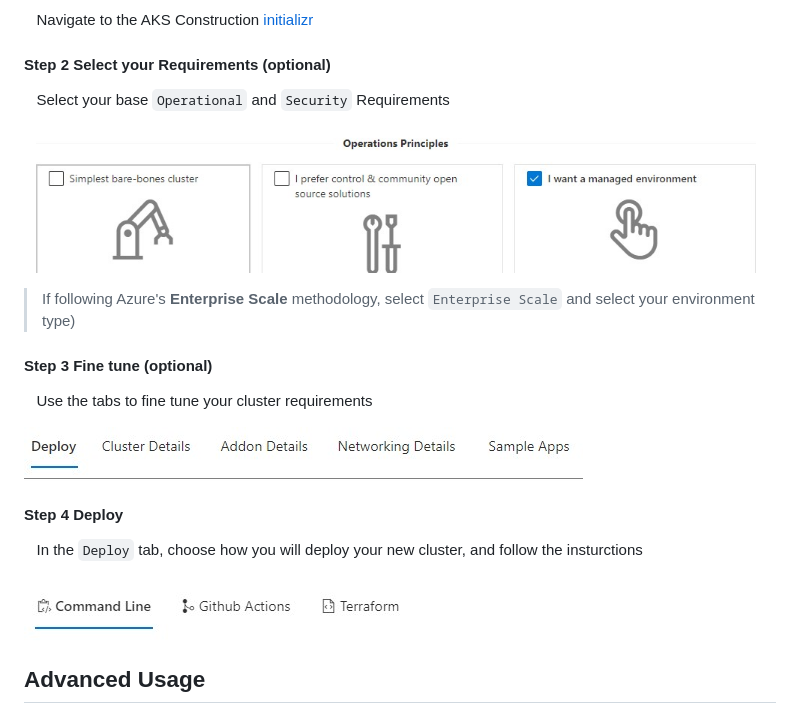
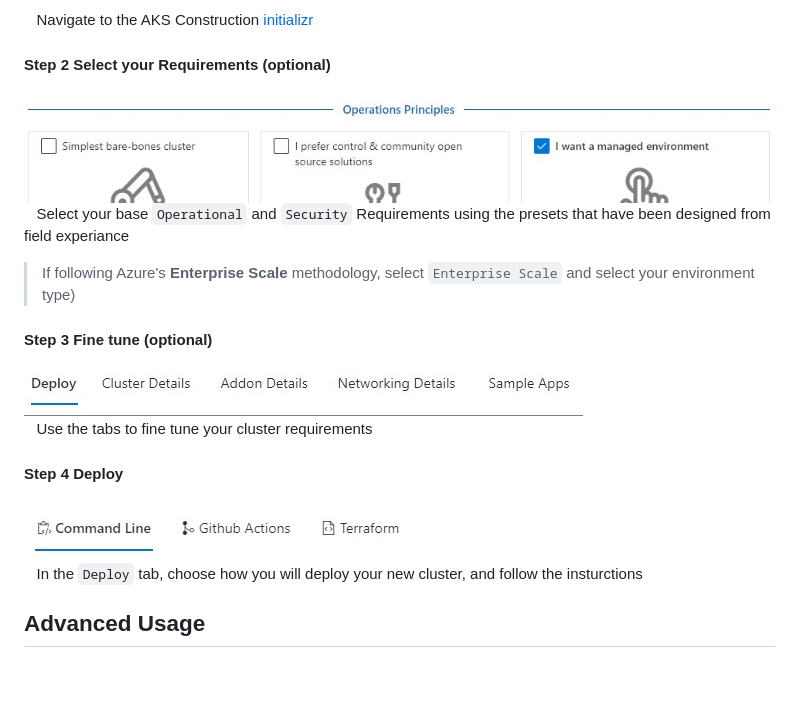
Before and after one commit to Azure/AKS-Construction, a Markdown page: README.md, the part around the change. Rendered like a GitHub page; pictures changed too: docs/images/helper-presets.jpg; blank space fills up the shorter version.

```diff
--- a/README.md
+++ b/README.md
@@ -13,23 +13,30 @@ All you need is access to an `Azure subscription` & a browser
 
 #### **Step 2** Select your Requirements (optional)
 
-&nbsp;&nbsp;&nbsp;Select your base `Operational` and `Security` Requirements
+<img style="float: right; max-width: 60%" src="docs/images/helper-presets.jpg">
 
-![](docs/images/helper-presets.jpg)
+
+&nbsp;&nbsp;&nbsp;Select your base `Operational` and `Security` Requirements using the presets that have been designed from field experiance
+
 
 >If following Azure's **Enterprise Scale** methodology, select  `Enterprise Scale` and select your environment type)
 
 #### **Step 3** Fine tune (optional)
 
+<img style="float: right; max-width: 60%" src="docs/images/helper-tabs.jpg">
+
 &nbsp;&nbsp;&nbsp;Use the tabs to fine tune your cluster requirements
 
-![](docs/images/helper-tabs.jpg)
+
 
 #### **Step 4** Deploy
 
+<img style="float: right; max-width: 60%" src="docs/images/helper-deploy.jpg">
+
+
 &nbsp;&nbsp;&nbsp;In the `Deploy` tab, choose how you will deploy your new cluster, and follow the insturctions
 
-![](docs/images/helper-deploy.jpg)
+
 
 
 ## Advanced Usage
```
